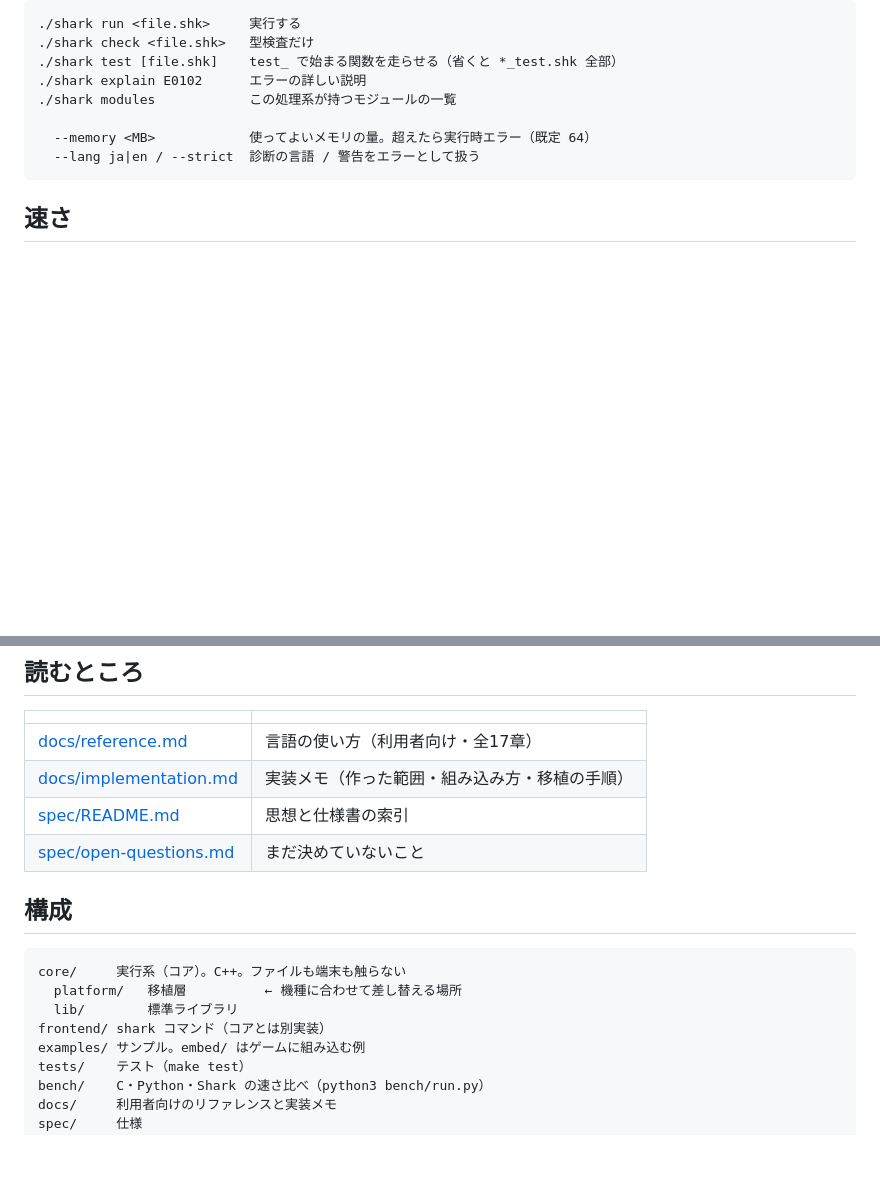
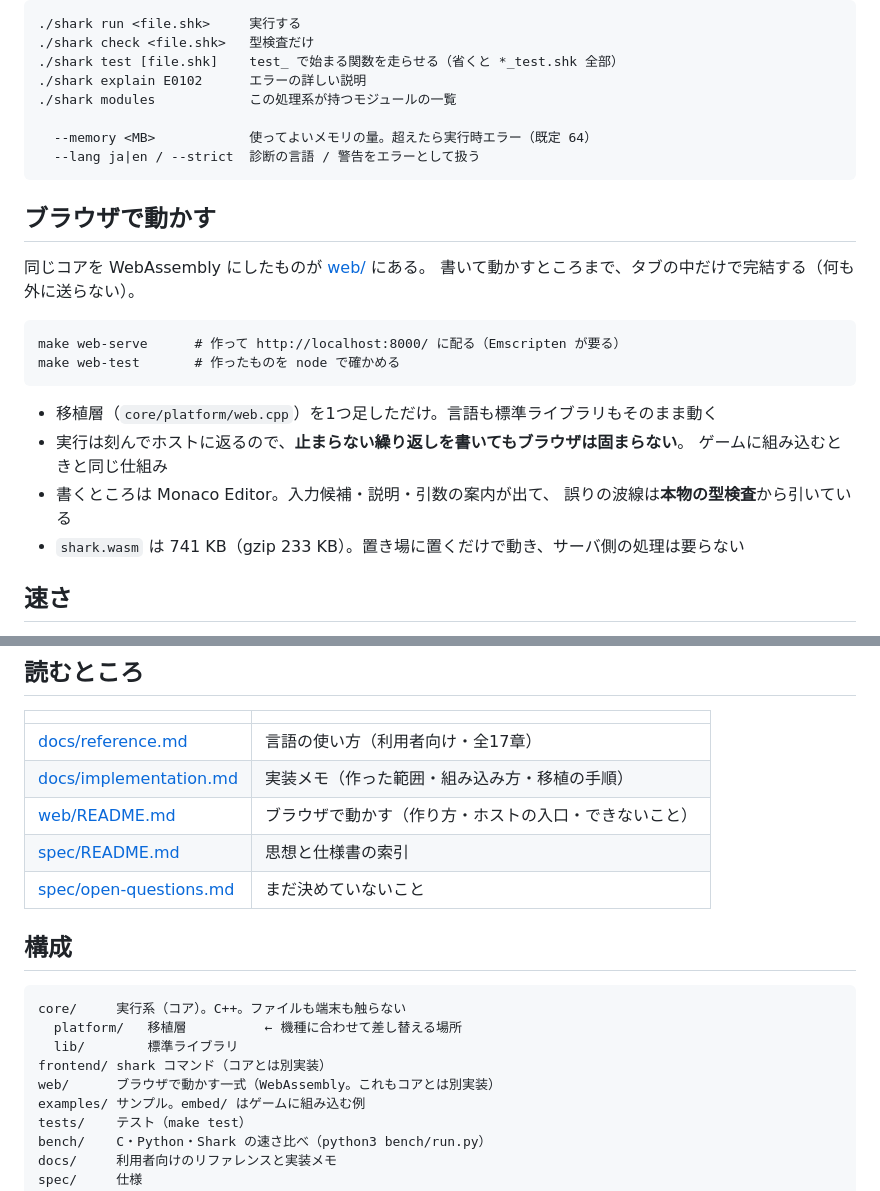
Before and after one commit to nikachu2012/shark, a Markdown page: README.md, 2 parts joined by grey strips. Rendered like a GitHub page; blank space fills up the shorter version.

Commit message:
docs: ブラウザで動かすことを README と実装メモに書く
Co-Authored-By: Claude Opus 5 <noreply@anthropic.com>

````diff
--- a/README.md
+++ b/README.md
@@ -37,6 +37,23 @@ make embed && ./examples/embed/game   # ゲームに組み込む例
   --lang ja|en / --strict  診断の言語 / 警告をエラーとして扱う
 ```
 
+## ブラウザで動かす
+
+同じコアを WebAssembly にしたものが [web/](web/README.md) にある。
+書いて動かすところまで、タブの中だけで完結する（何も外に送らない）。
+
+```
+make web-serve      # 作って http://localhost:8000/ に配る（Emscripten が要る）
+make web-test       # 作ったものを node で確かめる
+```
+
+- 移植層（`core/platform/web.cpp`）を1つ足しただけ。言語も標準ライブラリもそのまま動く
+- 実行は刻んでホストに返るので、**止まらない繰り返しを書いてもブラウザは固まらない**。
+  ゲームに組み込むときと同じ仕組み
+- 書くところは Monaco Editor。入力候補・説明・引数の案内が出て、
+  誤りの波線は**本物の型検査**から引いている
+- `shark.wasm` は 741 KB（gzip 233 KB）。置き場に置くだけで動き、サーバ側の処理は要らない
+
 ## 速さ
 
 同じ内容を C・Python・Shark で書いて測ったもの。**Python と同じくらい**で、
@@ -68,6 +85,7 @@ python3 bench/run.py loop fib   # 選んで測る
 |---|---|
 | [docs/reference.md](docs/reference.md) | 言語の使い方（利用者向け・全17章） |
 | [docs/implementation.md](docs/implementation.md) | 実装メモ（作った範囲・組み込み方・移植の手順） |
+| [web/README.md](web/README.md) | ブラウザで動かす（作り方・ホストの入口・できないこと） |
 | [spec/README.md](spec/README.md) | 思想と仕様書の索引 |
 | [spec/open-questions.md](spec/open-questions.md) | まだ決めていないこと |
 
@@ -78,6 +96,7 @@ core/     実行系（コア）。C++。ファイルも端末も触らない
   platform/   移植層          ← 機種に合わせて差し替える場所
   lib/        標準ライブラリ
 frontend/ shark コマンド（コアとは別実装）
+web/      ブラウザで動かす一式（WebAssembly。これもコアとは別実装）
 examples/ サンプル。embed/ はゲームに組み込む例
 tests/    テスト（make test）
 bench/    C・Python・Shark の速さ比べ（python3 bench/run.py）
````
Also changed, not shown: docs/implementation.md (+7 -0 lines).
